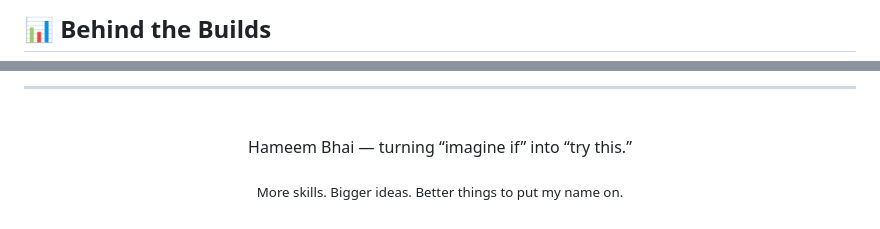
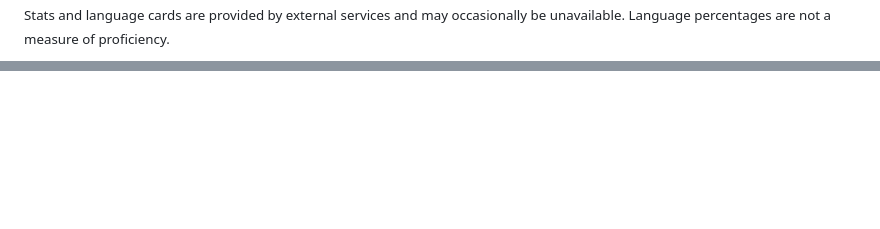
Before and after one commit to Hameem-Bhai/Hameem-Bhai, a Markdown page: README.md, 2 parts joined by grey strips. GitHub-like rendering; blank space fills up the shorter version.

```diff
--- a/README.md
+++ b/README.md
@@ -300,11 +120,6 @@ The next project starts wherever curiosity takes me.
 
 </div>
 
-<br />
-
-<!-- ═══════════════════ GITHUB ANALYTICS ═══════════════════ -->
-
-## 📊 Behind the Builds
-
+<sub>Stats and language cards are provided by external services and may occasionally be unavailable. Language percentages are not a measure of proficiency.</sub>
 <div align="center">
 
@@ -389,14 +136,0 @@ IMPROVE
-<br />
-
----
-
-<!-- ═══════════════════ SIGNING OFF ═══════════════════ -->
-
-<div align="center">
-
-<br />
-
-<p>Hameem Bhai — turning “imagine if” into “try this.”</p>
-
-<sub>More skills. Bigger ideas. Better things to put my name on.</sub>
-
```
Also changed, not shown: other parts of README.md (+89 -341 lines).
